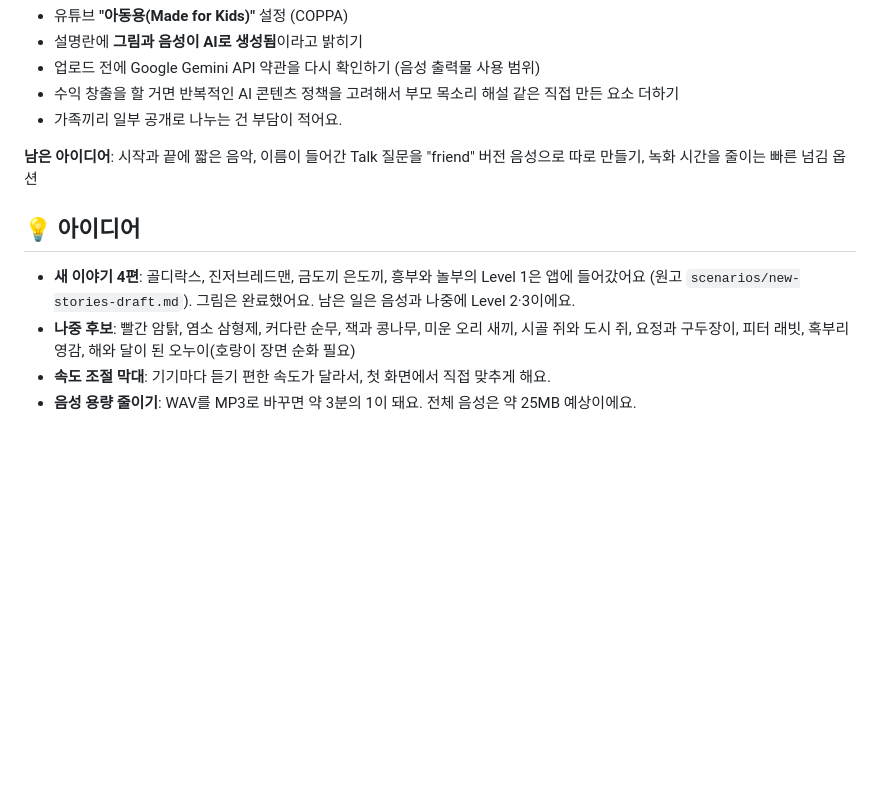
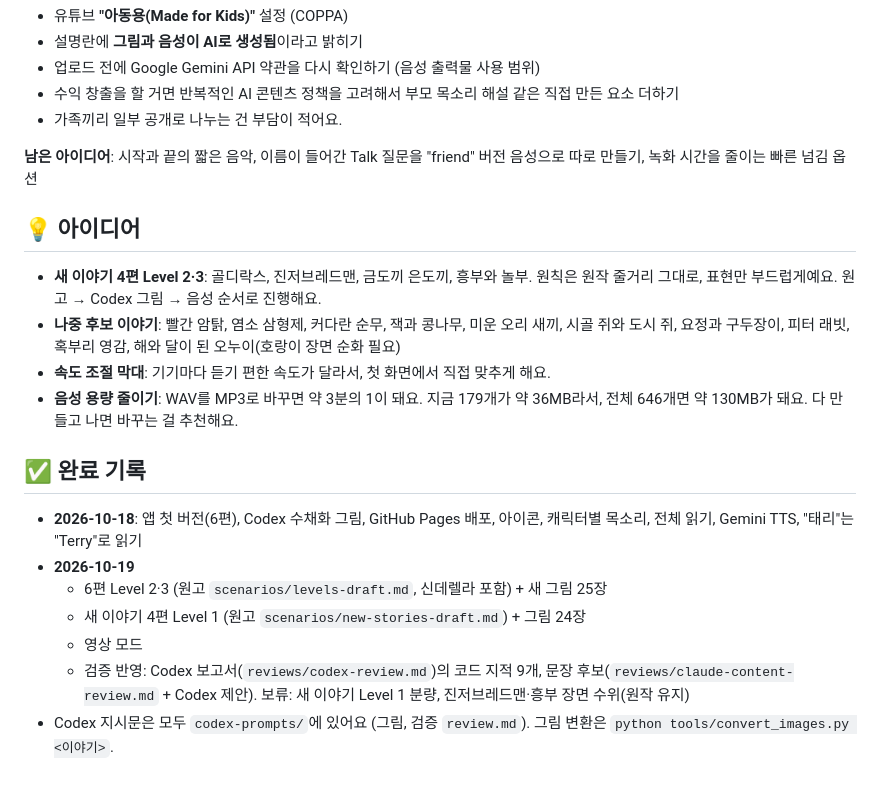
Before and after one commit to salgoo100/book-reading, a Markdown page: PARKING_LOT.md, the part around one of its changes. Rendered like a GitHub page; blank space fills up the shorter version.

```diff
--- a/PARKING_LOT.md
+++ b/PARKING_LOT.md
@@ -59,10 +32,19 @@ PowerShell, 프로젝트 폴더에서 실행해요. 동시에 돌려도 돼요.
 - 수익 창출을 할 거면 반복적인 AI 콘텐츠 정책을 고려해서 부모 목소리 해설 같은 직접 만든 요소 더하기
 - 가족끼리 일부 공개로 나누는 건 부담이 적어요.
 
-**남은 아이디어**: 시작과 끝에 짧은 음악, 이름이 들어간 Talk 질문을 "friend" 버전 음성으로 따로 만들기, 녹화 시간을 줄이는 빠른 넘김 옵션
+**남은 아이디어**: 시작과 끝의 짧은 음악, 이름이 들어간 Talk 질문을 "friend" 버전 음성으로 따로 만들기, 녹화 시간을 줄이는 빠른 넘김 옵션
 
 ## 💡 아이디어
-- **새 이야기 4편**: 골디락스, 진저브레드맨, 금도끼 은도끼, 흥부와 놀부의 Level 1은 앱에 들어갔어요 (원고 `scenarios/new-stories-draft.md`). 그림은 완료했어요. 남은 일은 음성과 나중에 Level 2·3이에요.
-- **나중 후보**: 빨간 암탉, 염소 삼형제, 커다란 순무, 잭과 콩나무, 미운 오리 새끼, 시골 쥐와 도시 쥐, 요정과 구두장이, 피터 래빗, 혹부리 영감, 해와 달이 된 오누이(호랑이 장면 순화 필요)
+- **새 이야기 4편 Level 2·3**: 골디락스, 진저브레드맨, 금도끼 은도끼, 흥부와 놀부. 원칙은 원작 줄거리 그대로, 표현만 부드럽게예요. 원고 → Codex 그림 → 음성 순서로 진행해요.
+- **나중 후보 이야기**: 빨간 암탉, 염소 삼형제, 커다란 순무, 잭과 콩나무, 미운 오리 새끼, 시골 쥐와 도시 쥐, 요정과 구두장이, 피터 래빗, 혹부리 영감, 해와 달이 된 오누이(호랑이 장면 순화 필요)
 - **속도 조절 막대**: 기기마다 듣기 편한 속도가 달라서, 첫 화면에서 직접 맞추게 해요.
-- **음성 용량 줄이기**: WAV를 MP3로 바꾸면 약 3분의 1이 돼요. 전체 음성은 약 25MB 예상이에요.
+- **음성 용량 줄이기**: WAV를 MP3로 바꾸면 약 3분의 1이 돼요. 지금 179개가 약 36MB라서, 전체 646개면 약 130MB가 돼요. 다 만들고 나면 바꾸는 걸 추천해요.
+
+## ✅ 완료 기록
+- **2026-10-18**: 앱 첫 버전(6편), Codex 수채화 그림, GitHub Pages 배포, 아이콘, 캐릭터별 목소리, 전체 읽기, Gemini TTS, "태리"는 "Terry"로 읽기
+- **2026-10-19**
+  - 6편 Level 2·3 (원고 `scenarios/levels-draft.md`, 신데렐라 포함) + 새 그림 25장
+  - 새 이야기 4편 Level 1 (원고 `scenarios/new-stories-draft.md`) + 그림 24장
+  - 영상 모드
+  - 검증 반영: Codex 보고서(`reviews/codex-review.md`)의 코드 지적 9개, 문장 후보(`reviews/claude-content-review.md` + Codex 제안). 보류: 새 이야기 Level 1 분량, 진저브레드맨·흥부 장면 수위(원작 유지)
+- Codex 지시문은 모두 `codex-prompts/`에 있어요 (그림, 검증 `review.md`). 그림 변환은 `python tools/convert_images.py <이야기>`.
```
Also changed, not shown: other parts of PARKING_LOT.md (+21 -48 lines).
